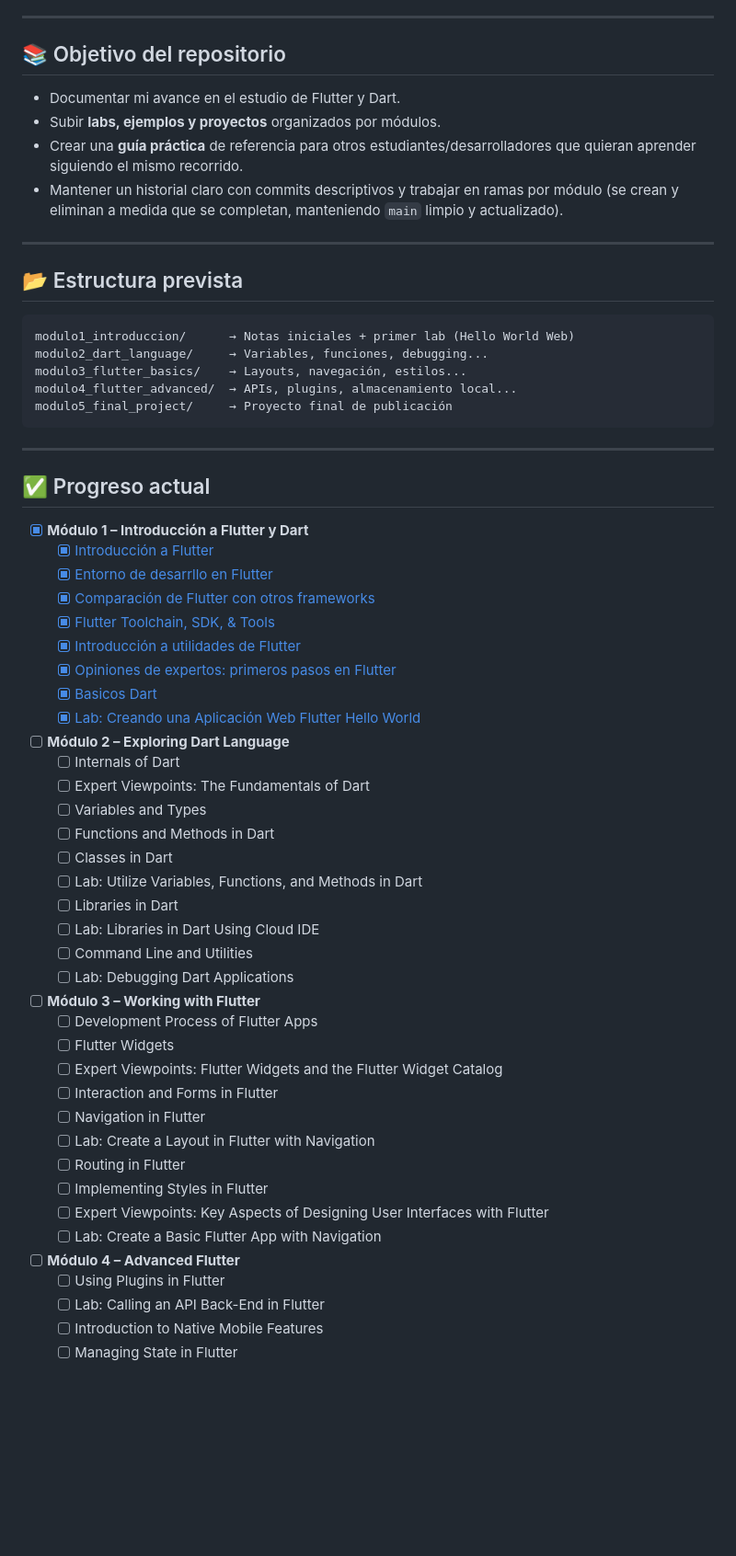
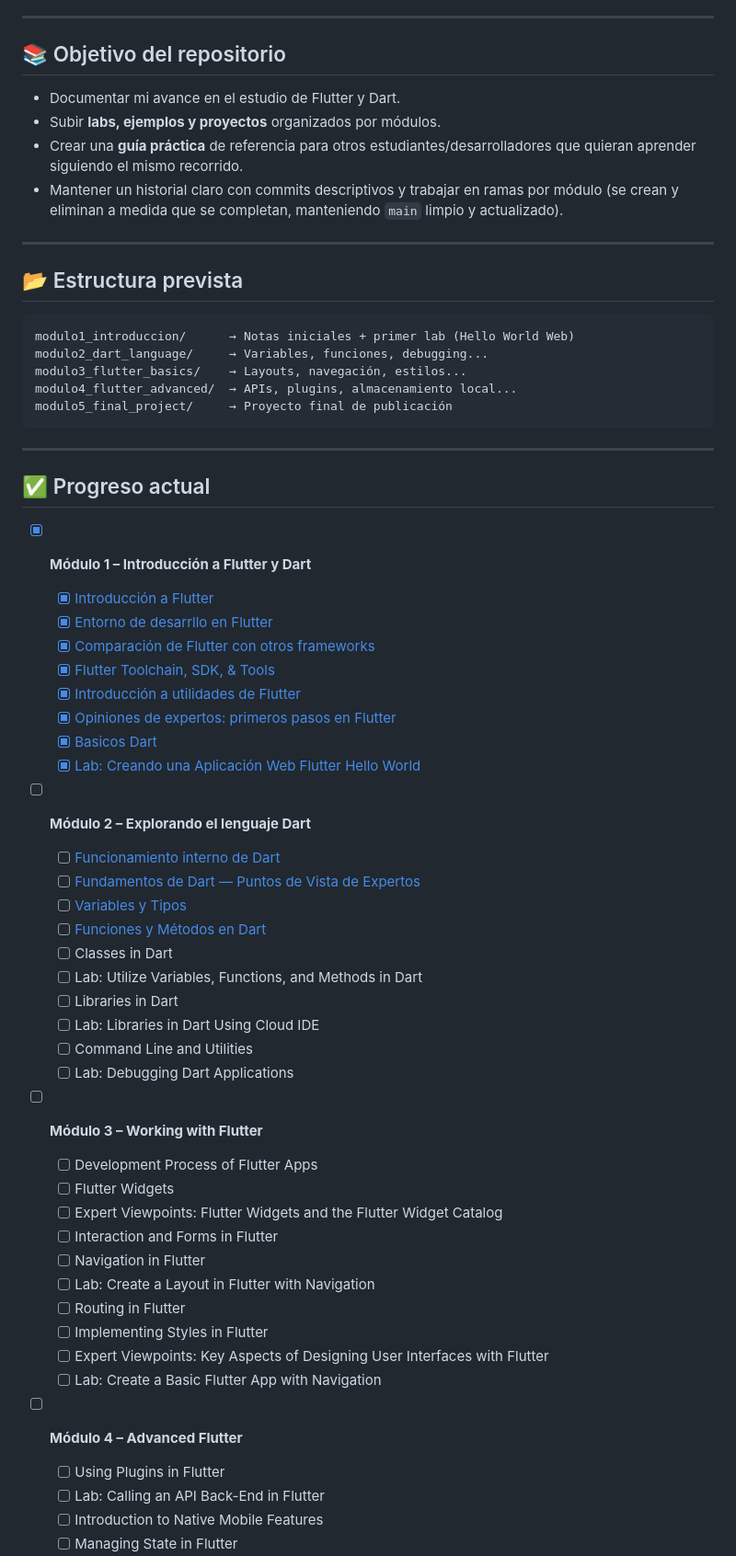
Before and after one commit to marcdevelopez/flutter-dart-labs, a Markdown page: README.md, the part around the change printed below. Shown: that part at 92% size. Rendered like a GitHub page; blank space fills up the shorter version.

Commit message:
Docs: udpade README.md for links to files

````diff
--- a/README.md
+++ b/README.md
@@ -6,15 +6,16 @@ La intención es ir subiendo, poco a poco, **todo lo que voy practicando y apren
 ---
 
 ## 📚 Objetivo del repositorio
+
 - Documentar mi avance en el estudio de Flutter y Dart.
 - Subir **labs, ejemplos y proyectos** organizados por módulos.
 - Crear una **guía práctica** de referencia para otros estudiantes/desarrolladores que quieran aprender siguiendo el mismo recorrido.
 - Mantener un historial claro con commits descriptivos y trabajar en ramas por módulo (se crean y eliminan a medida que se completan, manteniendo `main` limpio y actualizado).
 
-
 ---
 
 ## 📂 Estructura prevista
+
 ```
 modulo1_introduccion/      → Notas iniciales + primer lab (Hello World Web)
 modulo2_dart_language/     → Variables, funciones, debugging...
@@ -26,7 +27,9 @@ modulo5_final_project/     → Proyecto final de publicación
 ---
 
 ## ✅ Progreso actual
+
 - [x] **Módulo 1 – Introducción a Flutter y Dart**
+
   - [x] [Introducción a Flutter](modulo1_introduccion/notas/1_Introduccion-a-Flutter.md)
   - [x] [Entorno de desarrllo en Flutter](modulo1_introduccion/notas/2_Entorno-desarrollo-Flutter.md)
   - [x] [Comparación de Flutter con otros frameworks](modulo1_introduccion/notas/3_Comparacion-flutter-otros-frameworks.md)
@@ -36,11 +39,12 @@ modulo5_final_project/     → Proyecto final de publicación
   - [x] [Basicos Dart](modulo1_introduccion/notas/7_Basicos-dart.md)
   - [x] [Lab: Creando una Aplicación Web Flutter Hello World](modulo1_introduccion/lab_hello_world_web)
 
-- [ ] **Módulo 2 – Exploring Dart Language**
-  - [ ] Internals of Dart
-  - [ ] Expert Viewpoints: The Fundamentals of Dart
-  - [ ] Variables and Types
-  - [ ] Functions and Methods in Dart
+- [ ] **Módulo 2 – Explorando el lenguaje Dart**
+
+  - [ ] [Funcionamiento interno de Dart](module2_dart-languaje/notes/1_Internals_of_Dart.md)
+  - [ ] [Fundamentos de Dart — Puntos de Vista de Expertos](module2_dart-languaje/notes/2_Expert_Viewpoints_Fundamentals_of_Dart.md)
+  - [ ] [Variables y Tipos](module2_dart-languaje/notes/3_Variables_and_types.md)
+  - [ ] [Funciones y Métodos en Dart](module2_dart-languaje/notes/4_Functions-methods-in-Dart.md)
   - [ ] Classes in Dart
   - [ ] Lab: Utilize Variables, Functions, and Methods in Dart
   - [ ] Libraries in Dart
@@ -49,6 +53,7 @@ modulo5_final_project/     → Proyecto final de publicación
   - [ ] Lab: Debugging Dart Applications
 
 - [ ] **Módulo 3 – Working with Flutter**
+
   - [ ] Development Process of Flutter Apps
   - [ ] Flutter Widgets
   - [ ] Expert Viewpoints: Flutter Widgets and the Flutter Widget Catalog
@@ -61,6 +66,7 @@ modulo5_final_project/     → Proyecto final de publicación
   - [ ] Lab: Create a Basic Flutter App with Navigation
 
 - [ ] **Módulo 4 – Advanced Flutter**
+
   - [ ] Using Plugins in Flutter
   - [ ] Lab: Calling an API Back-End in Flutter
   - [ ] Introduction to Native Mobile Features
````
Also changed, not shown: other parts of README.md (+2 -0 lines).
